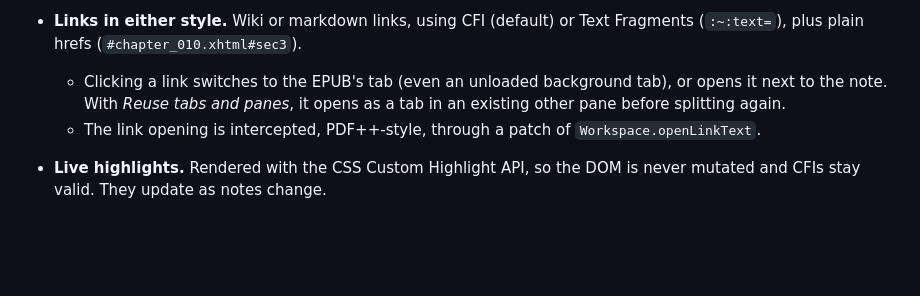
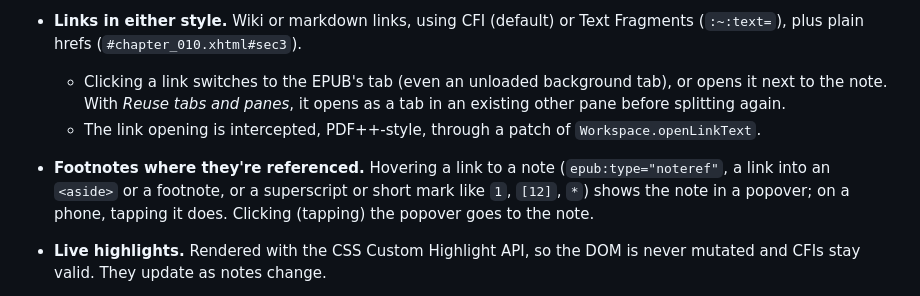
Before and after one commit to MasterTemple/epub-plus-plus, a Markdown page: README.md, the part around one of its changes. Drawn GitHub-style; blank space fills up the shorter version.

```diff
--- a/README.md
+++ b/README.md
@@ -25,6 +25,7 @@ Most of EPUB++ is [file-plus-plus](../file-plus-plus), a library shared with the
 - **Links in either style.** Wiki or markdown links, using CFI (default) or Text Fragments (`:~:text=`), plus plain hrefs (`#chapter_010.xhtml#sec3`).
   - Clicking a link switches to the EPUB's tab (even an unloaded background tab), or opens it next to the note. With *Reuse tabs and panes*, it opens as a tab in an existing other pane before splitting again.
   - The link opening is intercepted, PDF++-style, through a patch of `Workspace.openLinkText`.
+- **Footnotes where they're referenced.** Hovering a link to a note (`epub:type="noteref"`, a link into an `<aside>` or a footnote, or a superscript or short mark like `1`, `[12]`, `*`) shows the note in a popover; on a phone, tapping it does. Clicking (tapping) the popover goes to the note.
 - **Live highlights.** Rendered with the CSS Custom Highlight API, so the DOM is never mutated and CFIs stay valid. They update as notes change.
   - Hide them with the eye button in the sidebar's Highlights tab, the *Show / hide highlights* command, or the setting; the sidebar still lists them. Comments in the margin have their own toggle (the comment button next to it); with highlights hidden, hovering or selecting a comment shows its highlight. Hovering a highlight (or its comment) dims the others, with a short animation.
 - **Highlight actions.**
```
Also changed, not shown: other parts of README.md (+1 -1 lines).
